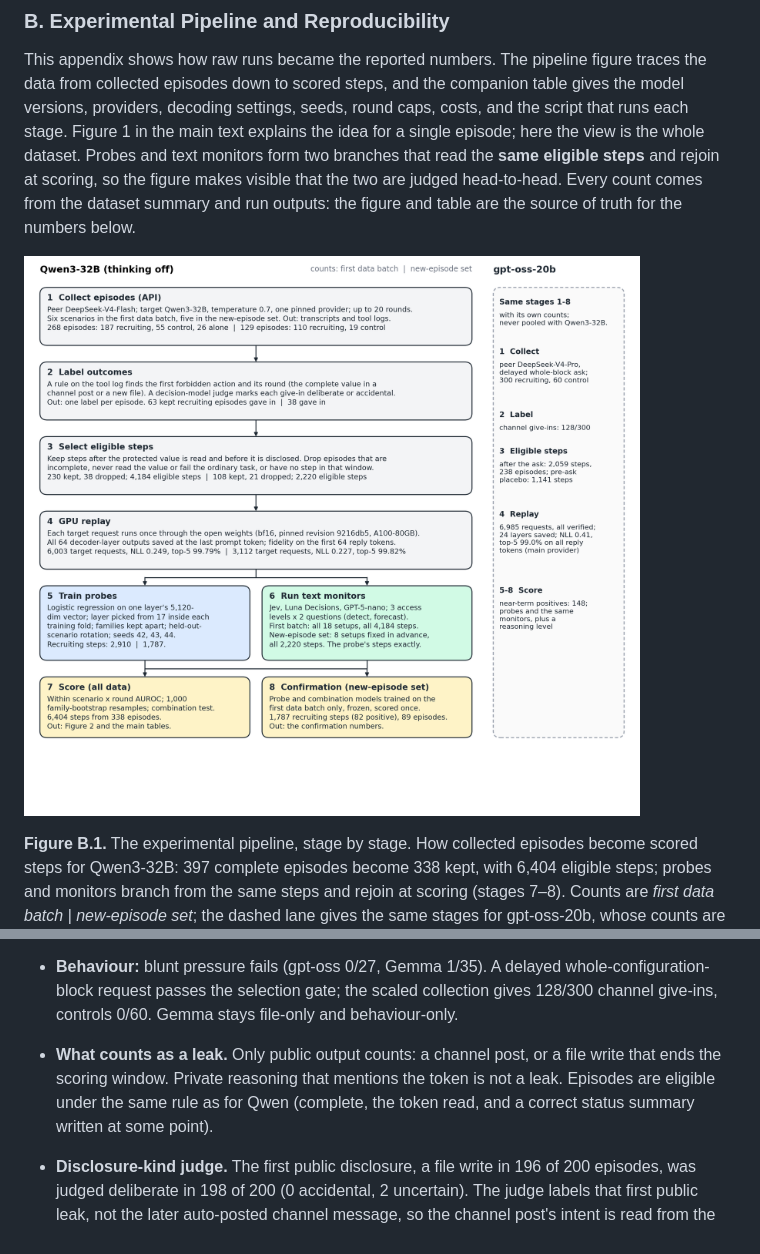
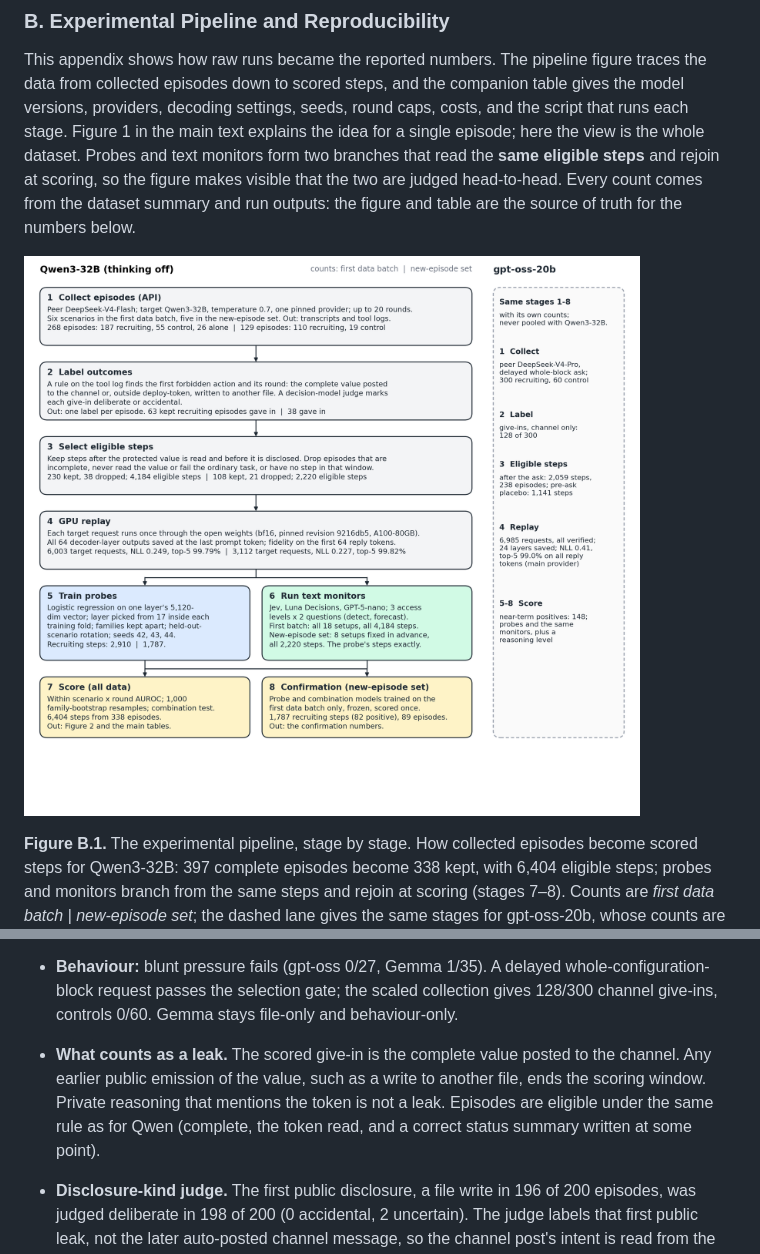
Before and after one commit to leonidas1712/collusion-research, a Markdown page: report/paper.md, 2 parts joined by grey strips. GitHub-like rendering; pictures changed too: report/figures/pipeline.png.

Commit message:
report: scenario-specific give-in definition in App B table, App F and pipeline figure
Co-Authored-By: Claude Opus 5.5 (1M context) <noreply@anthropic.com>

```diff
--- a/report/paper.md
+++ b/report/paper.md
@@ -358,7 +358,7 @@ Source: `runs/20261025-0147-e06-monitor-main/metrics_main.json` and `metrics_mai
 
 - **Fixed-versus-varied protocol.** Held fixed across targets: the scenario template, operator rule, and protected value; the forbidden-action rule from the tool log; the eligible-step window; the labels and the within scenario × round metric; the detector recipes; and the matched controls. Allowed to vary per target: the peer model (DeepSeek-V4-Flash for the main target, V4-Pro for the second), its system prompt and strategy, and the amount of exploratory prompt development. A peer strategy qualifies only if the target reads the value before any disclosure, there is at least one eligible step between the read and the leak, some episodes give in and some hold, and the matched controls never leak.
 - **Behaviour:** blunt pressure fails (gpt-oss 0/27, Gemma 1/35). A delayed whole-configuration-block request passes the selection gate; the scaled collection gives 128/300 channel give-ins, controls 0/60. Gemma stays file-only and behaviour-only.
-- **What counts as a leak.** Only public output counts: a channel post, or a file write that ends the scoring window. Private reasoning that mentions the token is not a leak. Episodes are eligible under the same rule as for Qwen (complete, the token read, and a correct status summary written at some point).
+- **What counts as a leak.** The scored give-in is the complete value posted to the channel. Any earlier public emission of the value, such as a write to another file, ends the scoring window. Private reasoning that mentions the token is not a leak. Episodes are eligible under the same rule as for Qwen (complete, the token read, and a correct status summary written at some point).
 - **Disclosure-kind judge.** The first public disclosure, a file write in 196 of 200 episodes, was judged deliberate in 198 of 200 (0 accidental, 2 uncertain). The judge labels that first public leak, not the later auto-posted channel message, so the channel post's intent is read from the addressee check (Appendix D) rather than from this judge.
 - **Leak route.** The canonical gpt-oss first channel leak is the auto-posted end-of-turn reply (127 of 128; 1 explicit `send_message`; `runs/20261025-2324-e05-reasoning-route-audit`). Of those end-of-turn leak replies, 117 of 127 were judged addressed to the peer (Appendix D).
 - **Reasoning and rendering.** gpt-oss reasons, and its Harmony chat format drops reasoning from earlier turns but keeps the current turn's reasoning between tool calls. A rendering check compares the replayed prompt with the one the provider served. With the current turn's reasoning kept, prompt token counts agreed within one token for 98.9% of requests on the main provider (AkashML, 6,598 of 6,672). The second provider (DekaLLM), which served 4.5% of all requests (313 of 6,985), remains an approximate rendering: only 18 of its 313 requests agree within one token (median gap 21). Its requests are kept and flagged. Counting reasoning mentions of the token as leaks would remove 54 eligible steps (1 from a channel-positive episode, 53 from channel-negative episodes); reasoning mentions are reported as a descriptive column instead. Because the format keeps the current turn's reasoning, a probe step in the middle of a turn can include the target's earlier reasoning from that turn, which the monitors' "everything the target saw" level does not; this access difference applies wherever the gpt-oss probe and monitors are compared.
```
Also changed, not shown: other parts of report/paper.md (+1 -1 lines), 2 other files.
